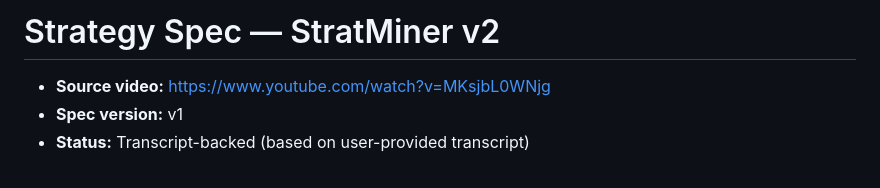
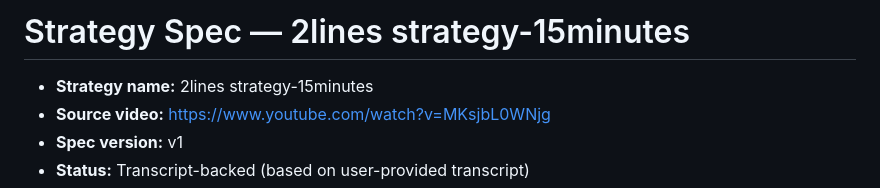
Before and after one commit to gillesruelens-collab/Tradingbase, a Markdown page: reports/strategy_spec_stratminer_mksjbL0WNjg_v1.md, the part around the change. Rendered like a GitHub page.

Commit message:
Rename strategy to 2lines strategy-15minutes in spec

```diff
--- a/reports/strategy_spec_stratminer_mksjbL0WNjg_v1.md
+++ b/reports/strategy_spec_stratminer_mksjbL0WNjg_v1.md
@@ -1,5 +1,6 @@
-# Strategy Spec — StratMiner v2
+# Strategy Spec — 2lines strategy-15minutes
 
+- **Strategy name:** 2lines strategy-15minutes
 - **Source video:** https://www.youtube.com/watch?v=MKsjbL0WNjg
 - **Spec version:** v1
 - **Status:** Transcript-backed (based on user-provided transcript)
```
